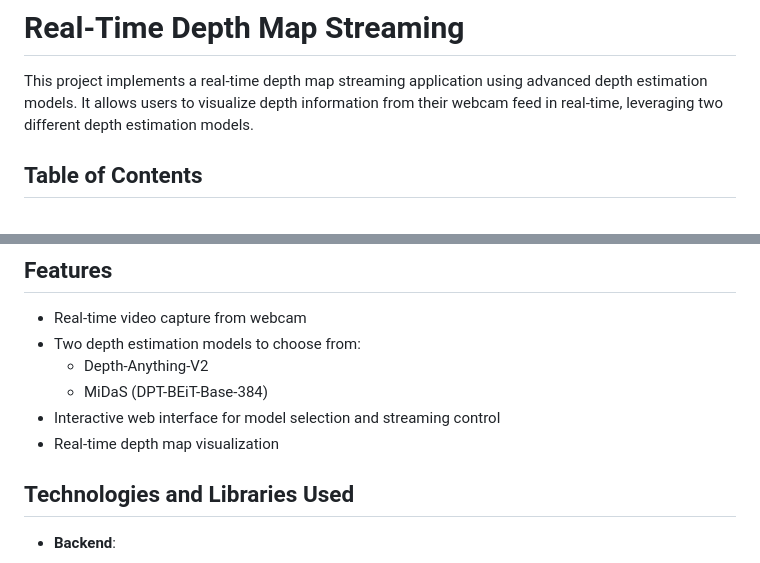
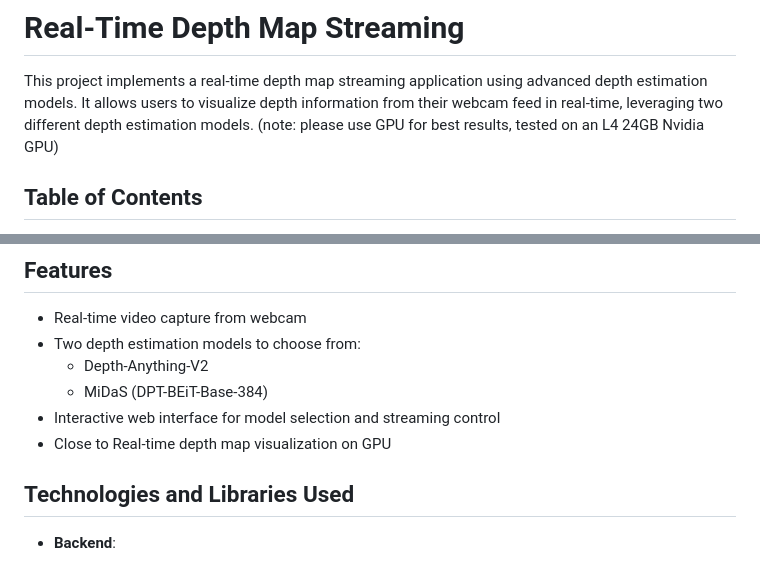
Before and after one commit to ChinmayK0607/AC-Assignment, a Markdown page: README.md, 2 parts joined by grey strips. GitHub-like rendering.

```diff
--- a/README.md
+++ b/README.md
@@ -1,6 +1,7 @@
 # Real-Time Depth Map Streaming
 
 This project implements a real-time depth map streaming application using advanced depth estimation models. It allows users to visualize depth information from their webcam feed in real-time, leveraging two different depth estimation models.
+(note: please use GPU for best results, tested on an L4 24GB Nvidia GPU)
 
 ## Table of Contents
 
@@ -25,7 +26,7 @@ This application provides a web interface for real-time depth map visualization.
   - Depth-Anything-V2
   - MiDaS (DPT-BEiT-Base-384)
 - Interactive web interface for model selection and streaming control
-- Real-time depth map visualization
+- Close to Real-time depth map visualization on GPU
 
 ## Technologies and Libraries Used
 
```
